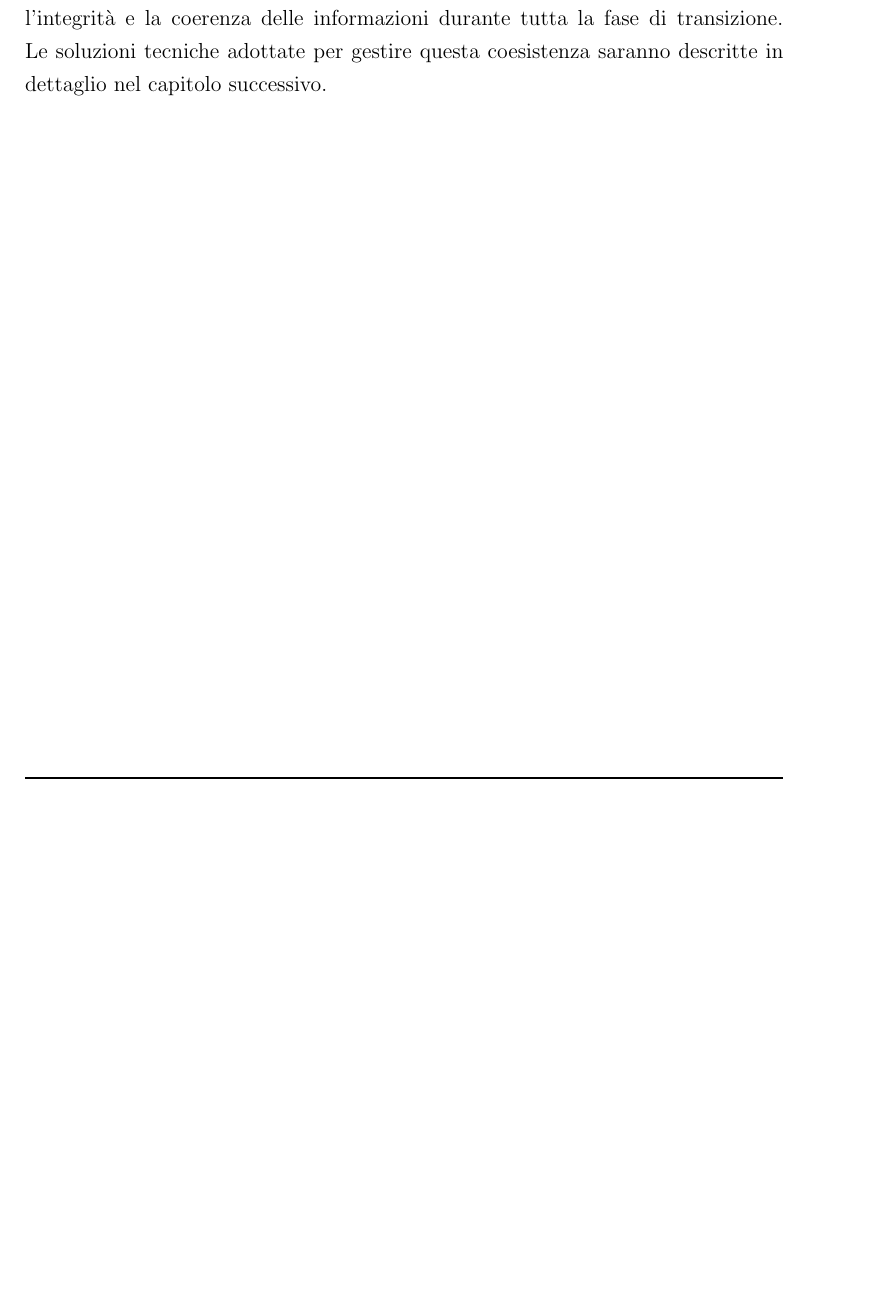
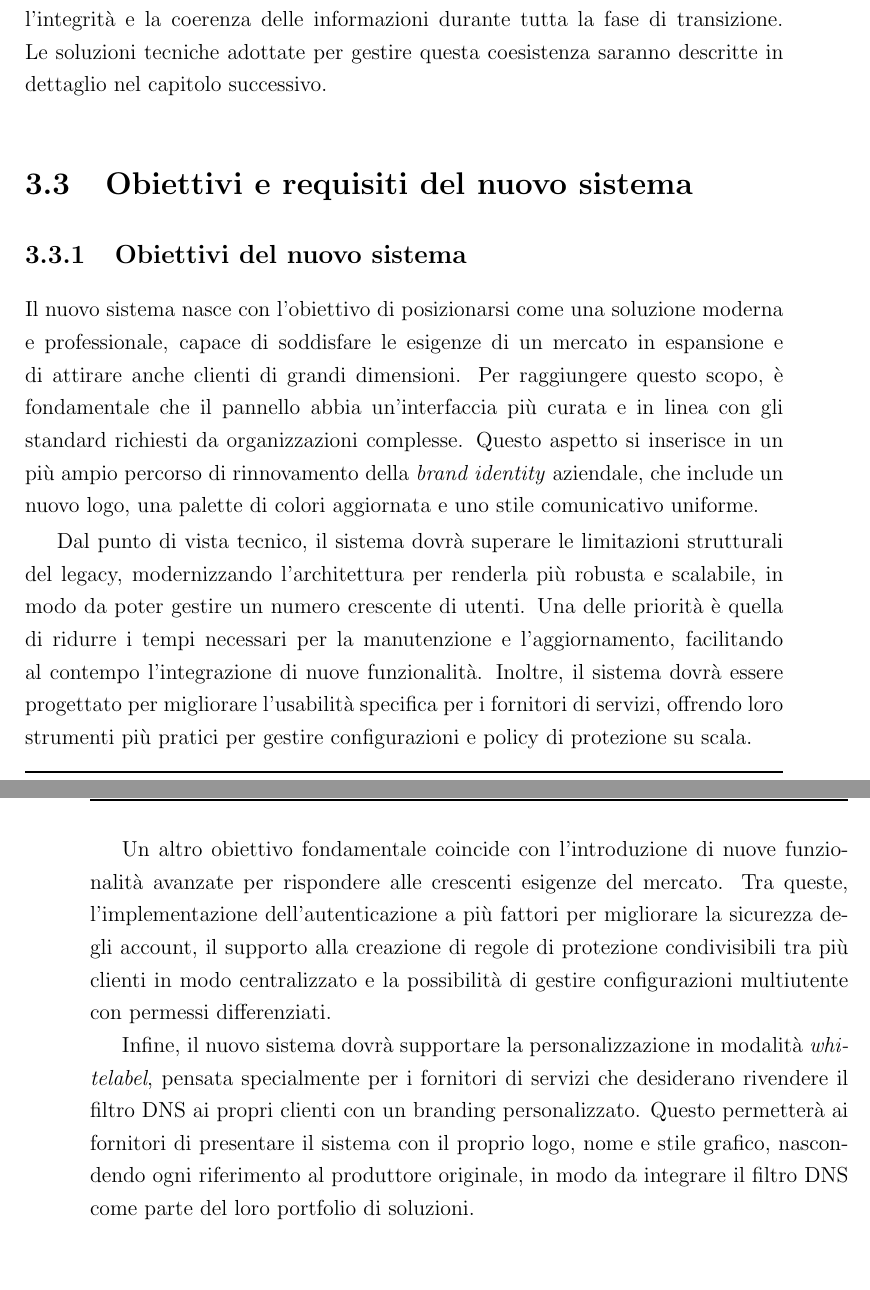
Before and after one commit to alberto-spadoni3/my-masters-thesis, a LaTeX thesis (thesis-main.tex, which reads chapters/chapter-3.tex): part of page 41 of 44 before the commit and two parts of pages 41 and 42 of 44 after it, the two joined at a grey line, cut so that both start at the same text, the shorter picture padded with empty space. Compiled offline with pdfLaTeX.

Commit message:
Inizio scrittura nuova sezione, con parte sugli obiettivi del nuovo sistema

```diff
--- a/chapters/chapter-3.tex
+++ b/chapters/chapter-3.tex
@@ -122,3 +122,13 @@ Per quanto riguarda le caratteristiche innovative, il nuovo sistema introdurrà
 Un altro aspetto fondamentale riguarda la migrazione dei dati. Nel breve termine, non è previsto un passaggio completo delle informazioni dal legacy al nuovo sistema. I dati esistenti continueranno a essere utilizzati nelle tabelle legacy, mentre nuove strutture verranno create solo dove necessario per supportare le funzionalità del nuovo sistema.
 
 Questa coesistenza rappresenta non solo una necessità operativa, ma anche una sfida tecnica e organizzativa non banale. Infatti, oltre a garantire che entrambi i sistemi possano condividere i dati senza interferenze, è essenziale mantenere l’integrità e la coerenza delle informazioni durante tutta la fase di transizione. Le soluzioni tecniche adottate per gestire questa coesistenza saranno descritte in dettaglio nel capitolo successivo.
+
+\section{Obiettivi e requisiti del nuovo sistema}
+\subsection{Obiettivi del nuovo sistema}
+Il nuovo sistema nasce con l'obiettivo di posizionarsi come una soluzione moderna e professionale, capace di soddisfare le esigenze di un mercato in espansione e di attirare anche clienti di grandi dimensioni. Per raggiungere questo scopo, è fondamentale che il pannello abbia un'interfaccia più curata e in linea con gli standard richiesti da organizzazioni complesse. Questo aspetto si inserisce in un più ampio percorso di rinnovamento della  \textit{brand identity} aziendale, che include un nuovo logo, una palette di colori aggiornata e uno stile comunicativo uniforme.
+
+Dal punto di vista tecnico, il sistema dovrà superare le limitazioni strutturali del legacy, modernizzando l'architettura per renderla più robusta e scalabile, in modo da poter gestire un numero crescente di utenti. Una delle priorità è quella di ridurre i tempi necessari per la manutenzione e l’aggiornamento, facilitando al contempo l’integrazione di nuove funzionalità. Inoltre, il sistema dovrà essere progettato per migliorare l’usabilità specifica per i fornitori di servizi, offrendo loro strumenti più pratici per gestire configurazioni e policy di protezione su scala.
+
+Un altro obiettivo fondamentale coincide con l'introduzione di nuove funzionalità avanzate per rispondere alle crescenti esigenze del mercato. Tra queste, l’implementazione dell’autenticazione a più fattori per migliorare la sicurezza degli account, il supporto alla creazione di regole di protezione condivisibili tra più clienti in modo centralizzato e la possibilità di gestire configurazioni multiutente con permessi differenziati.
+
+Infine, il nuovo sistema dovrà supportare la personalizzazione in modalità \emph{whitelabel}, pensata specialmente per i fornitori di servizi che desiderano rivendere il filtro DNS ai propri clienti con un branding personalizzato. Questo permetterà ai fornitori di presentare il sistema con il proprio logo, nome e stile grafico, nascondendo ogni riferimento al produttore originale, in modo da integrare il filtro DNS come parte del loro portfolio di soluzioni.
```
